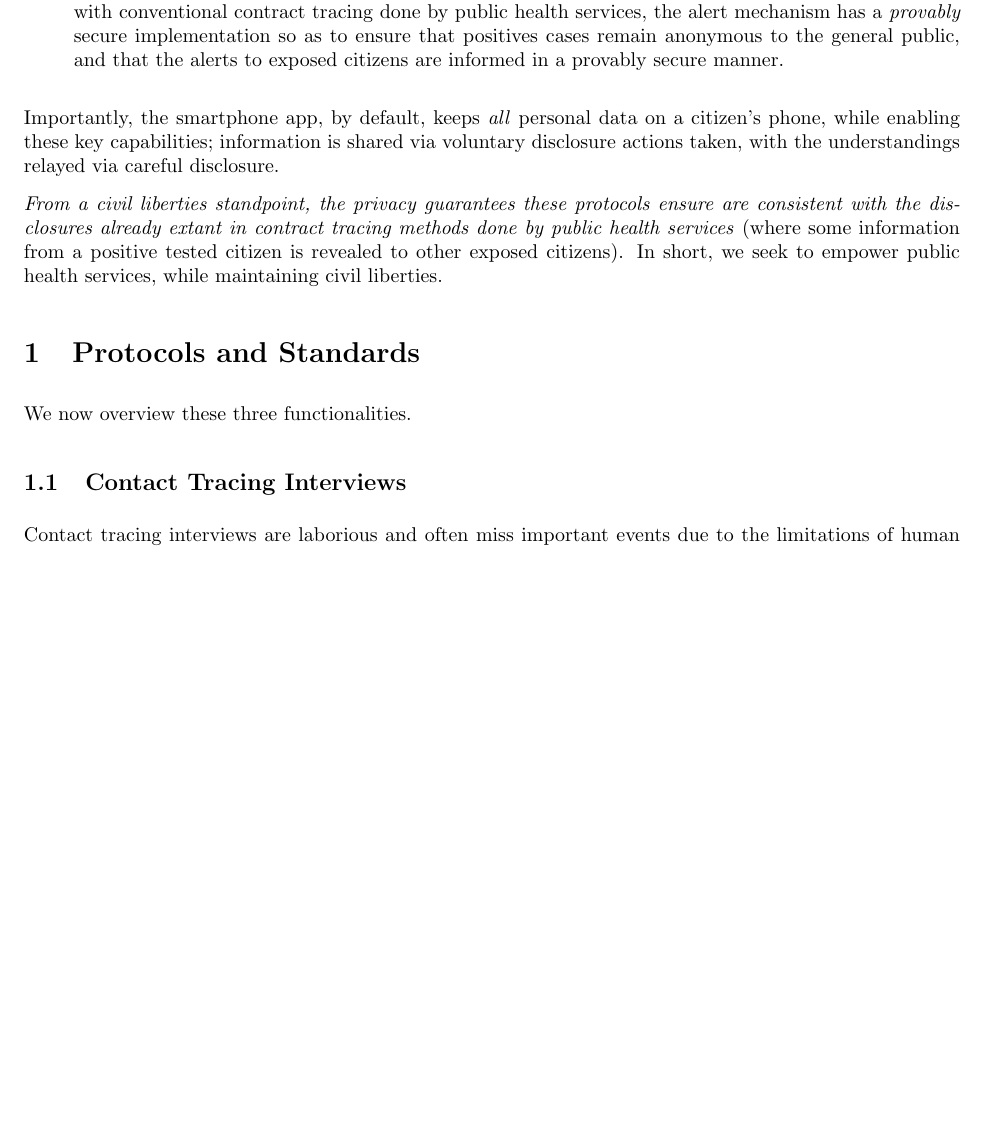
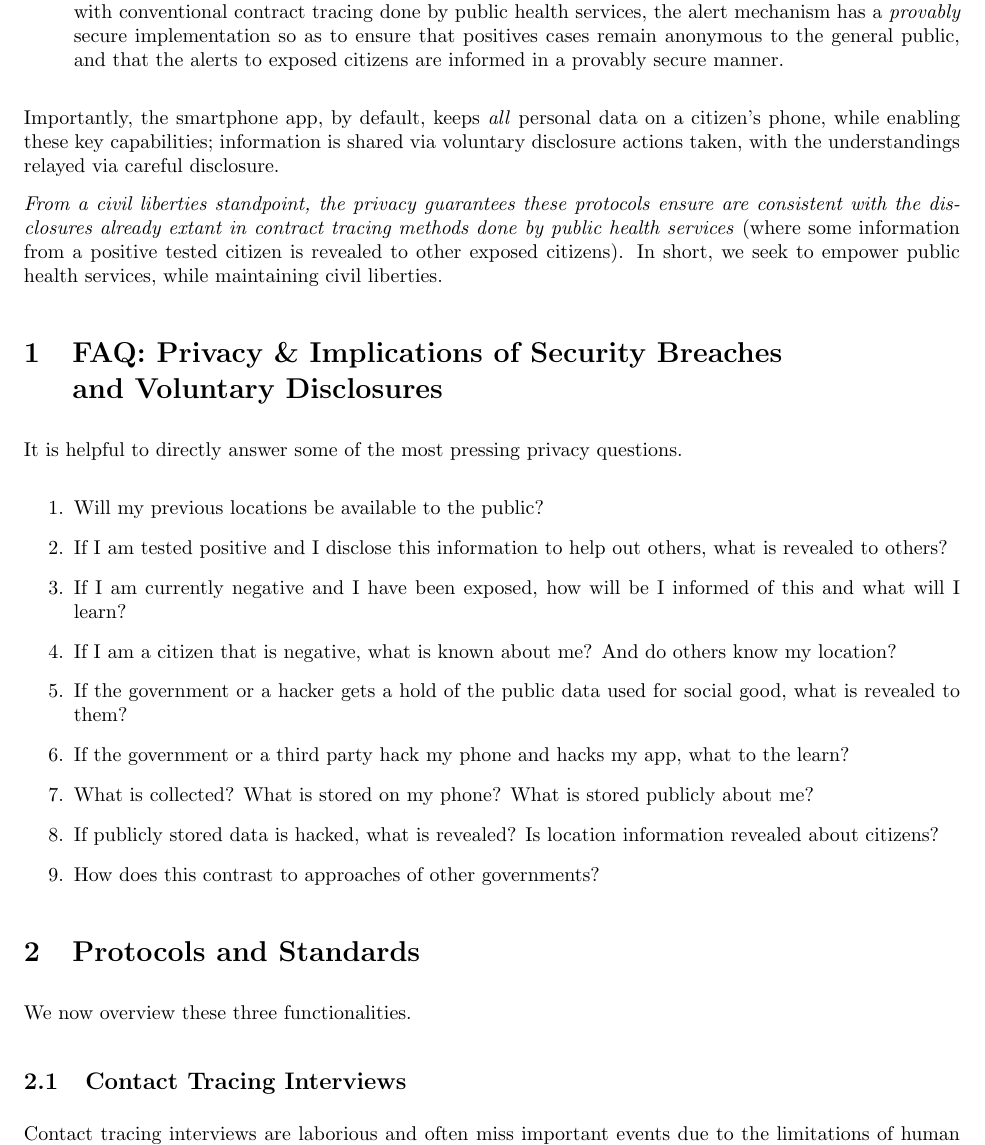
Before and after one commit to PACT-protocols/PACT, a LaTeX document (pact.tex): part of page 2 of 3 before the commit and part of page 2 of 4 after it, cut so that both start at the same text, the shorter picture padded with empty space. Compiled offline with pdfLaTeX.

Commit message:
Updates from Overleaf

```diff
--- a/pact.tex
+++ b/pact.tex
@@ -54,6 +54,22 @@ Importantly, the smartphone app, by default, keeps \emph{all} personal data on a
 
 \emph{From a civil liberties standpoint, the privacy guarantees these protocols ensure are consistent with the disclosures already extant in contract tracing methods done by public health services} (where some information from a positive tested citizen is revealed to other exposed citizens). In short, we seek to empower public health services, while maintaining civil liberties.
 
+\section{FAQ: Privacy \& Implications of Security Breaches\\ and Voluntary Disclosures}
+
+It is helpful to directly answer some of the most pressing privacy questions.
+
+\begin{enumerate}
+\item Will my previous locations be available to the public?
+\item If I am tested positive and I disclose this information to help out others, what is revealed to others?
+\item If I am currently negative and I have been exposed, how will be I informed of this and what will I learn?
+\item If I am a citizen that is negative, what is known about me? And do others know my location?
+\item If the government or a hacker gets a hold of the public data used for social good, what is revealed to them?
+\item If the government or a third party hack my phone and hacks my app, what to the learn?
+\item What is collected? What is stored on my phone? What is stored publicly about me?
+\item If publicly stored data is hacked, what is revealed? Is location information revealed about citizens?
+\item How does this contrast to approaches of other governments?
+\end{enumerate}
+
 \section{Protocols and Standards}
 We now overview these three functionalities.
 
```
Also changed, not shown: 1 other file.
